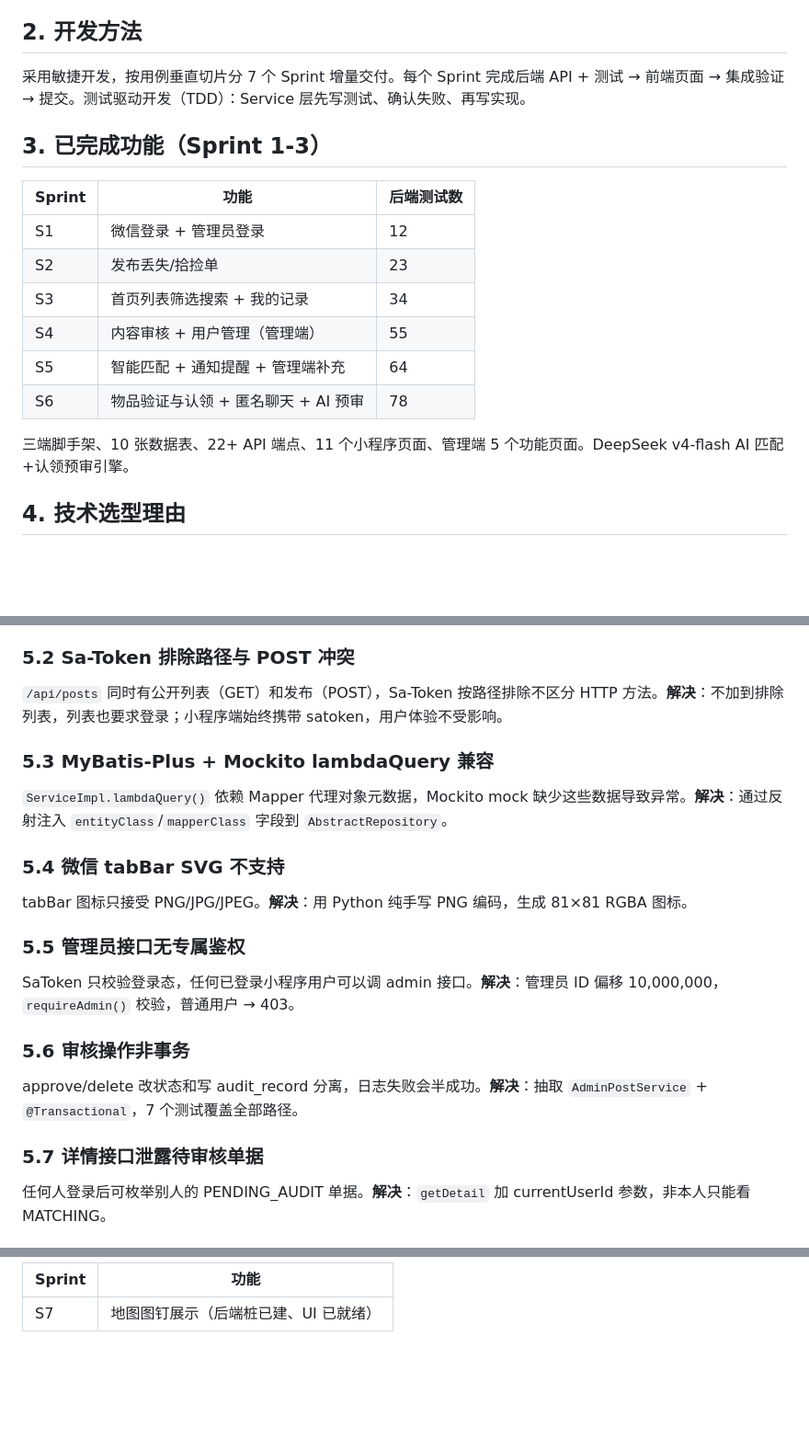
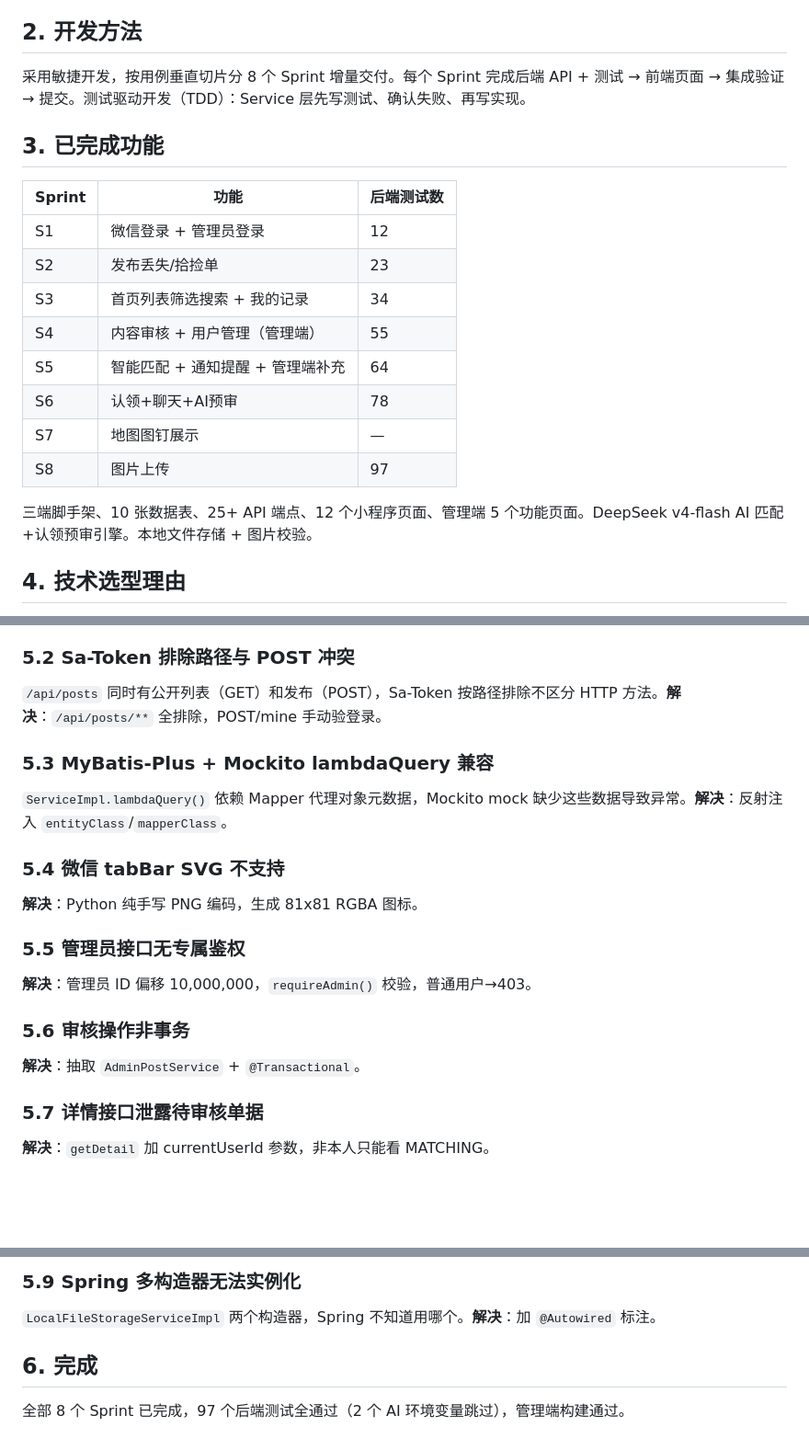
Before and after one commit to YuYe-YUE/shigui, a Markdown page: docs/第19组-拾归系统-项目总结.md, 3 parts joined by grey strips. Shown at 92% size. Rendered like a GitHub page; blank space fills up the shorter version.

```diff
--- a/docs/第19组-拾归系统-项目总结.md
+++ b/docs/第19组-拾归系统-项目总结.md
@@ -10,9 +10,9 @@
 
 ## 2. 开发方法
 
-采用敏捷开发，按用例垂直切片分 7 个 Sprint 增量交付。每个 Sprint 完成后端 API + 测试 → 前端页面 → 集成验证 → 提交。测试驱动开发（TDD）：Service 层先写测试、确认失败、再写实现。
+采用敏捷开发，按用例垂直切片分 8 个 Sprint 增量交付。每个 Sprint 完成后端 API + 测试 → 前端页面 → 集成验证 → 提交。测试驱动开发（TDD）：Service 层先写测试、确认失败、再写实现。
 
-## 3. 已完成功能（Sprint 1-3）
+## 3. 已完成功能
 
 | Sprint | 功能 | 后端测试数 |
 |--------|------|-----------|
@@ -21,9 +21,11 @@
 | S3 | 首页列表筛选搜索 + 我的记录 | 34 |
 | S4 | 内容审核 + 用户管理（管理端） | 55 |
 | S5 | 智能匹配 + 通知提醒 + 管理端补充 | 64 |
-| S6 | 物品验证与认领 + 匿名聊天 + AI 预审 | 78 |
+| S6 | 认领+聊天+AI预审 | 78 |
+| S7 | 地图图钉展示 | — |
+| S8 | 图片上传 | 97 |
 
-三端脚手架、10 张数据表、22+ API 端点、11 个小程序页面、管理端 5 个功能页面。DeepSeek v4-flash AI 匹配+认领预审引擎。
+三端脚手架、10 张数据表、25+ API 端点、12 个小程序页面、管理端 5 个功能页面。DeepSeek v4-flash AI 匹配+认领预审引擎。本地文件存储 + 图片校验。
 
 ## 4. 技术选型理由
 
@@ -40,20 +42,20 @@
 `spring-boot:run` 的插件运行时依赖无法下载。**解决**：用 IDEA 直接运行 `BackendApplication.java`，绕过 Maven 插件。
 
 ### 5.2 Sa-Token 排除路径与 POST 冲突
-`/api/posts` 同时有公开列表（GET）和发布（POST），Sa-Token 按路径排除不区分 HTTP 方法。**解决**：不加到排除列表，列表也要求登录；小程序端始终携带 satoken，用户体验不受影响。
+`/api/posts` 同时有公开列表（GET）和发布（POST），Sa-Token 按路径排除不区分 HTTP 方法。**解决**：`/api/posts/**` 全排除，POST/mine 手动验登录。
 
 ### 5.3 MyBatis-Plus + Mockito lambdaQuery 兼容
-`ServiceImpl.lambdaQuery()` 依赖 Mapper 代理对象元数据，Mockito mock 缺少这些数据导致异常。**解决**：通过反射注入 `entityClass`/`mapperClass` 字段到 `AbstractRepository`。
+`ServiceImpl.lambdaQuery()` 依赖 Mapper 代理对象元数据，Mockito mock 缺少这些数据导致异常。**解决**：反射注入 `entityClass`/`mapperClass`。
 
 ### 5.4 微信 tabBar SVG 不支持
-tabBar 图标只接受 PNG/JPG/JPEG。**解决**：用 Python 纯手写 PNG 编码，生成 81×81 RGBA 图标。
+**解决**：Python 纯手写 PNG 编码，生成 81x81 RGBA 图标。
 
 ### 5.5 管理员接口无专属鉴权
-SaToken 只校验登录态，任何已登录小程序用户可以调 admin 接口。**解决**：管理员 ID 偏移 10,000,000，`requireAdmin()` 校验，普通用户 → 403。
+**解决**：管理员 ID 偏移 10,000,000，`requireAdmin()` 校验，普通用户→403。
 
 ### 5.6 审核操作非事务
-approve/delete 改状态和写 audit_record 分离，日志失败会半成功。**解决**：抽取 `AdminPostService` + `@Transactional`，7 个测试覆盖全部路径。
+**解决**：抽取 `AdminPostService` + `@Transactional`。
 
 ### 5.7 详情接口泄露待审核单据
-任何人登录后可枚举别人的 PENDING_AUDIT 单据。**解决**：`getDetail` 加 currentUserId 参数，非本人只能看 MATCHING。
+**解决**：`getDetail` 加 currentUserId 参数，非本人只能看 MATCHING。
 
@@ -61,4 +64,7 @@ approve/delete 改状态和写 audit_record 分离，日志失败会半成功。
 
-| Sprint | 功能 |
-|--------|------|
-| S7 | 地图图钉展示（后端桩已建、UI 已就绪） |
+### 5.9 Spring 多构造器无法实例化
+`LocalFileStorageServiceImpl` 两个构造器，Spring 不知道用哪个。**解决**：加 `@Autowired` 标注。
+
+## 6. 完成
+
+全部 8 个 Sprint 已完成，97 个后端测试全通过（2 个 AI 环境变量跳过），管理端构建通过。
```
Also changed, not shown: other parts of docs/第19组-拾归系统-项目总结.md (+3 -2 lines), docs/第19组-拾归系统-测试报告.md (+18 -6 lines).
